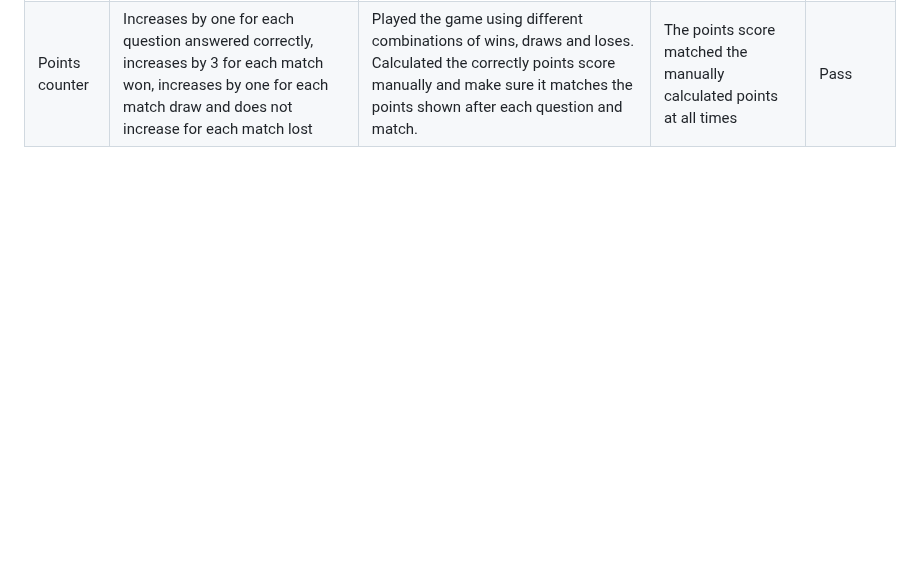
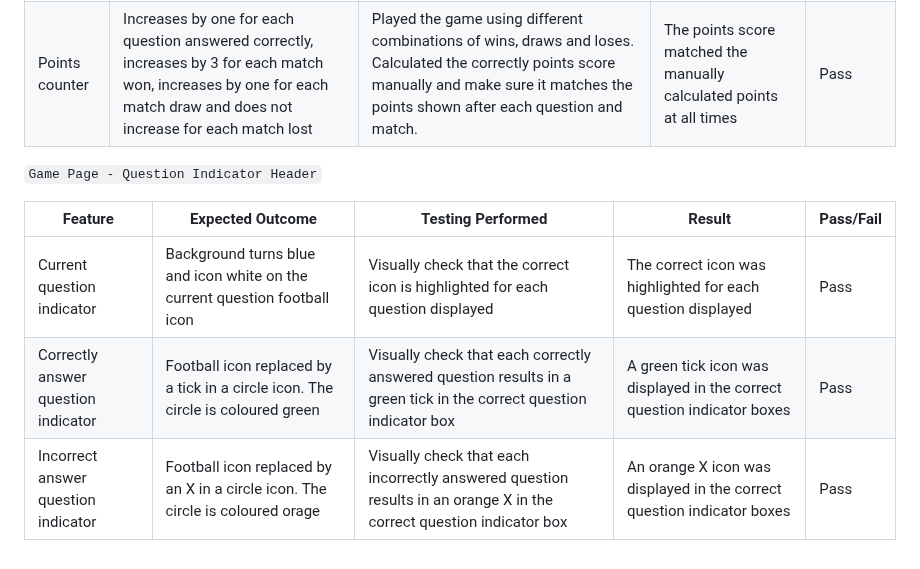
Before and after one commit to AbbyHumphreys/Derby-Dual, a Markdown page: TESTING.md, the part around the change. Drawn GitHub-style; blank space fills up the shorter version.

Commit message:
add: question indicator header testing documentation

```diff
--- a/TESTING.md
+++ b/TESTING.md
@@ -133,3 +133,11 @@ As a site owner I want users to:
 | Lost counter | Increases by one every time the user questions 0 or 1 questions correctly in a match | Play the game answering 0 questions correctly in a match and then 1 questions in a match | Each time, the lost counter increase by one | Pass |
 | Goals counter | Increases by one for every question answered correctly | Add the goals up manually as game progresses and check it corresponds with the goal counter shown | For each question answered correctly, the goal counter increased by one | Pass |
 | Points counter | Increases by one for each question answered correctly, increases by 3 for each match won, increases by one for each match draw and does not increase for each match lost | Played the game using different combinations of wins, draws and loses. Calculated the correctly points score manually and make sure it matches the points shown after each question and match. | The points score matched the manually calculated points at all times | Pass |
+
+`Game Page - Question Indicator Header`
+
+| Feature | Expected Outcome | Testing Performed | Result | Pass/Fail |
+| --- | --- | --- | --- | --- |
+| Current question indicator | Background turns blue and icon white on the current question football icon | Visually check that the correct icon is highlighted for each question displayed | The correct icon was highlighted for each question displayed | Pass |
+| Correctly answer question indicator | Football icon replaced by a tick in a circle icon. The circle is coloured green | Visually check that each correctly answered question results in a green tick in the correct question indicator box | A green tick icon was displayed in the correct question indicator boxes | Pass |
+| Incorrect answer question indicator | Football icon replaced by an X in a circle icon. The circle is coloured orage | Visually check that each incorrectly answered question results in an orange X in the correct question indicator box | An orange X icon was displayed in the correct question indicator boxes | Pass |
```
